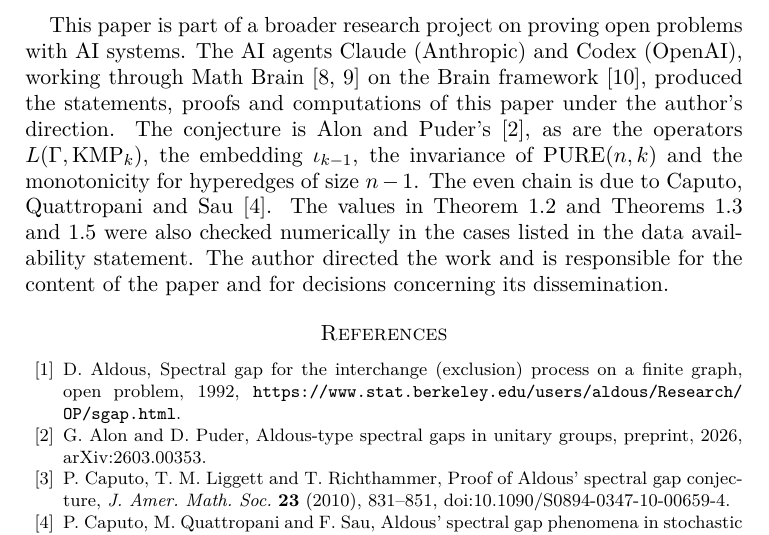
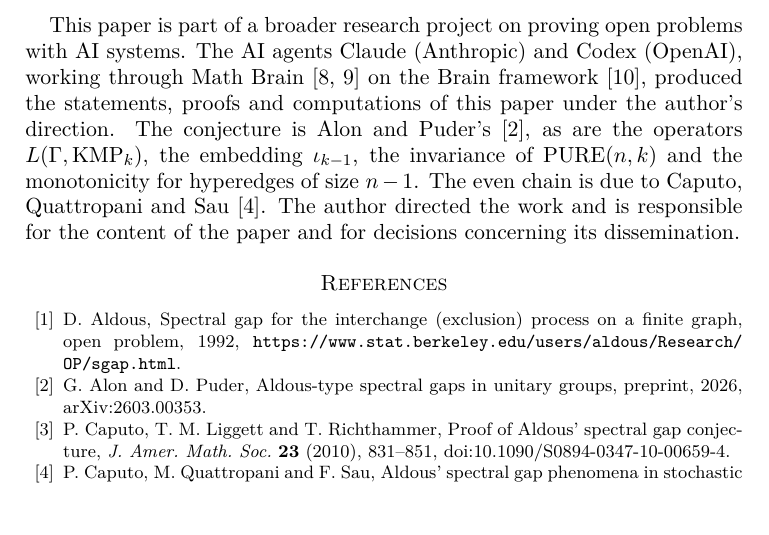
Before and after one commit to yspennstate/kmp-odd-degree-eigenvalues, a LaTeX paper (main.tex): part of page 11 of 12, cut so that both start at the same text. Compiled offline with pdfLaTeX.

Commit message:
Shorten AI declaration, point data link at v1.3
Co-Authored-By: Claude Opus 5.5 <noreply@anthropic.com>

```diff
--- a/main.tex
+++ b/main.tex
@@ -321,6 +321,6 @@ The program \texttt{check\_kmp\_example.py}, which uses NumPy and SymPy, compute
 
 \section*{Declaration of generative AI and AI-assisted technologies}
-This paper is part of a broader research project on proving open problems with AI systems. The AI agents Claude (Anthropic) and Codex (OpenAI), working through Math Brain~\cite{MathBrainRepo,MathBrainPaper} on the Brain framework~\cite{BrainFramework}, produced the statements, proofs and computations of this paper under the author's direction. The conjecture is Alon and Puder's~\cite{AP26}, as are the operators $L(\Gamma,\KMP_k)$, the embedding $\iota_{k-1}$, the invariance of $\PURE(n,k)$ and the monotonicity for hyperedges of size $n-1$. The even chain is due to Caputo, Quattropani and Sau~\cite{CQS26}. The values in Theorem~\ref{thm:example} and Theorems~\ref{thm:reduction} and~\ref{thm:psd} were also checked numerically in the cases listed in the data availability statement. The author directed the work and is responsible for the content of the paper and for decisions concerning its dissemination.
+This paper is part of a broader research project on proving open problems with AI systems. The AI agents Claude (Anthropic) and Codex (OpenAI), working through Math Brain~\cite{MathBrainRepo,MathBrainPaper} on the Brain framework~\cite{BrainFramework}, produced the statements, proofs and computations of this paper under the author's direction. The conjecture is Alon and Puder's~\cite{AP26}, as are the operators $L(\Gamma,\KMP_k)$, the embedding $\iota_{k-1}$, the invariance of $\PURE(n,k)$ and the monotonicity for hyperedges of size $n-1$. The even chain is due to Caputo, Quattropani and Sau~\cite{CQS26}. The author directed the work and is responsible for the content of the paper and for decisions concerning its dissemination.
 
 \begin{thebibliography}{99}
 \bibitem{Ald92} D.~Aldous, Spectral gap for the interchange (exclusion) process on a finite graph, open problem, 1992, \url{https://www.stat.berkeley.edu/users/aldous/Research/OP/sgap.html}.
```
Also changed, not shown: main.tex (2 more changed lines).
